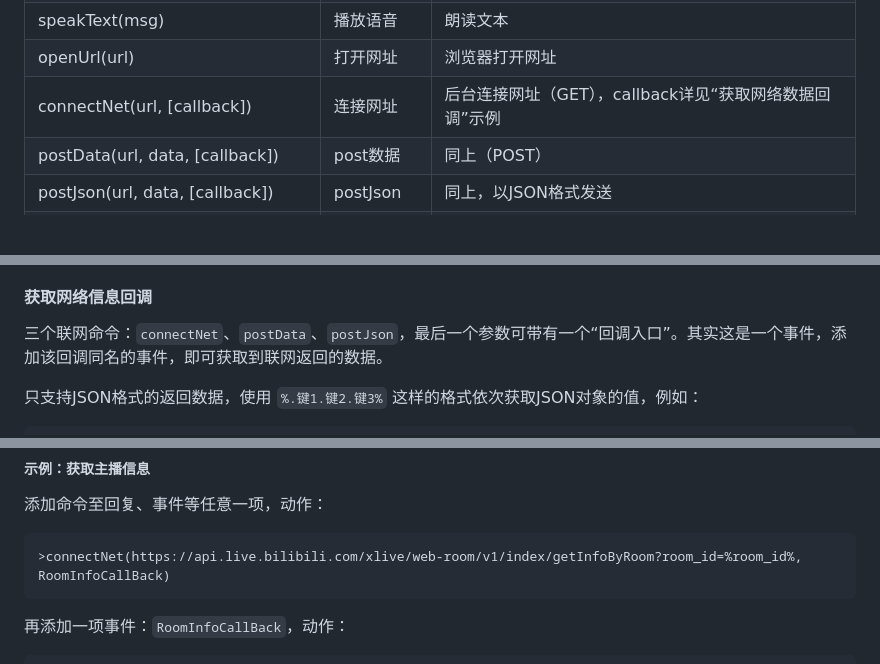
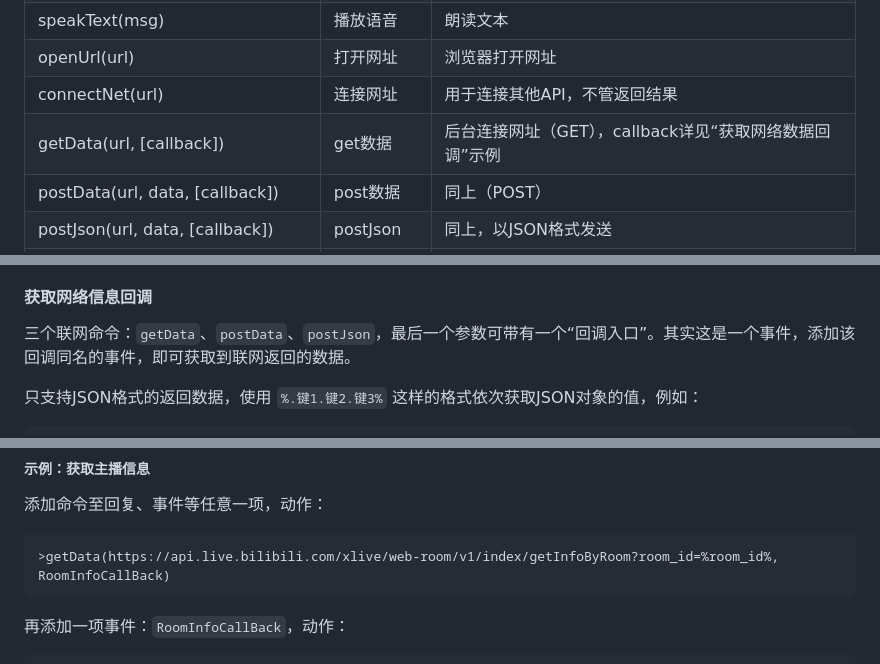
Before and after one commit to iwxyi/Bilibili-MagicalDanmaku, a Markdown page: README.md, 3 parts joined by grey strips. Rendered like a GitHub page; blank space fills up the shorter version.

````diff
--- a/README.md
+++ b/README.md
@@ -935,7 +935,8 @@ tips：
 | localNotify(uid, msg)                     | 本地通知         | 同上，带用户ID                                               |
 | speakText(msg)                            | 播放语音         | 朗读文本                                                     |
 | openUrl(url)                              | 打开网址         | 浏览器打开网址                                               |
-| connectNet(url, [callback])               | 连接网址         | 后台连接网址（GET），callback详见“获取网络数据回调”示例      |
+| connectNet(url)                           | 连接网址         | 用于连接其他API，不管返回结果                                |
+| getData(url, [callback])                  | get数据          | 后台连接网址（GET），callback详见“获取网络数据回调”示例      |
 | postData(url, data, [callback])           | post数据         | 同上（POST）                                                 |
 | postJson(url, data, [callback])           | postJson         | 同上，以JSON格式发送                                         |
 | sendToSockets(cmd, data)                  | 发送至socket     | 发送给所有WebSocket                                          |
@@ -1007,7 +1008,7 @@ tips：
 
 #### 获取网络信息回调
 
-三个联网命令：`connectNet`、`postData`、`postJson`，最后一个参数可带有一个“回调入口”。其实这是一个事件，添加该回调同名的事件，即可获取到联网返回的数据。
+三个联网命令：`getData`、`postData`、`postJson`，最后一个参数可带有一个“回调入口”。其实这是一个事件，添加该回调同名的事件，即可获取到联网返回的数据。
 
 只支持JSON格式的返回数据，使用 `%.键1.键2.键3%`  这样的格式依次获取JSON对象的值，例如：
 
@@ -1033,7 +1034,7 @@ tips：
 添加命令至回复、事件等任意一项，动作：
 
 ```
->connectNet(https://api.live.bilibili.com/xlive/web-room/v1/index/getInfoByRoom?room_id=%room_id%, RoomInfoCallBack)
+>getData(https://api.live.bilibili.com/xlive/web-room/v1/index/getInfoByRoom?room_id=%room_id%, RoomInfoCallBack)
 ```
 
 再添加一项事件：`RoomInfoCallBack`，动作：
````
Also changed, not shown: resources/icons/catch_guard.png (added), 4 other files.
